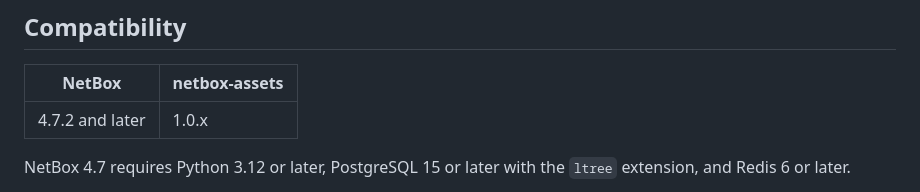
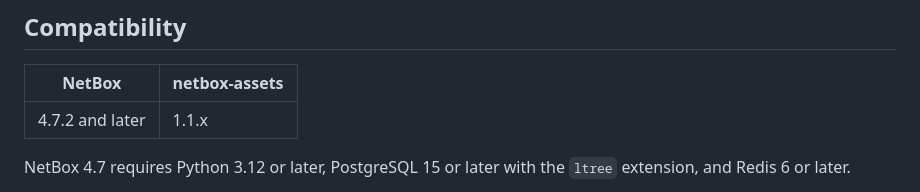
Before and after one commit to Maksym-Ototiuk/netbox-assets, a Markdown page: README.md, the part around the change. Drawn GitHub-style.

Commit message:
README versions table

```diff
--- a/README.md
+++ b/README.md
@@ -52,7 +52,7 @@ The goal is simple record keeping, not full inventory management.
 
 | NetBox           | netbox-assets |
 | ---------------- | ------------- |
-| 4.7.2 and later  | 1.0.x         |
+| 4.7.2 and later  | 1.1.x         |
 
 NetBox 4.7 requires Python 3.12 or later, PostgreSQL 15 or later with the
 `ltree` extension, and Redis 6 or later.
```
